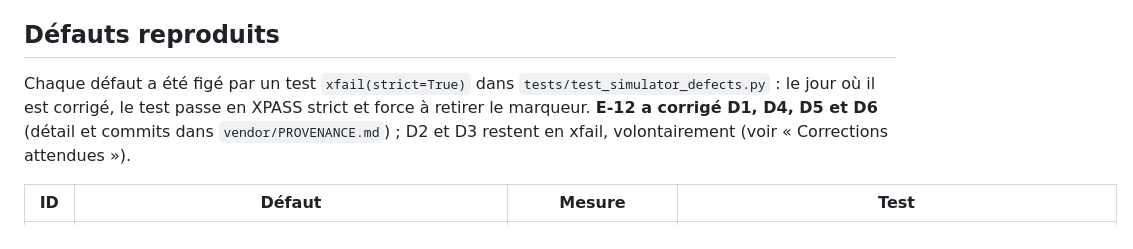
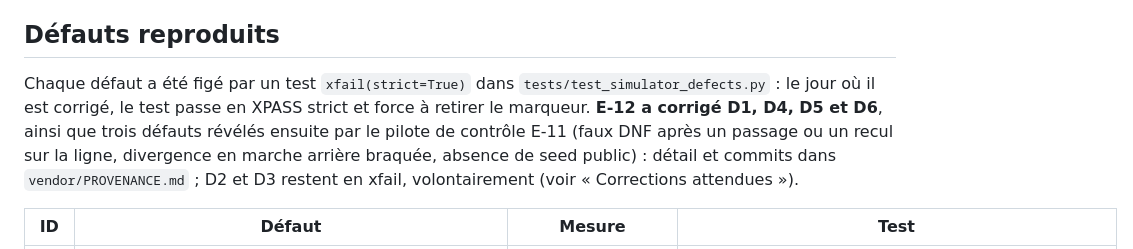
Before and after one commit to leo-mathurin/crashlearn, a Markdown page: docs/audit_simulateur.md, the part around the change. Drawn GitHub-style.

Commit message:
docs: list the E-11 driver bugs fixed in E-12

```diff
--- a/docs/audit_simulateur.md
+++ b/docs/audit_simulateur.md
@@ -51,7 +51,7 @@ Les tests fournis ne couvrent que 1 à 3 voitures ; `tests/test_simulator_reset_
 
 ## Défauts reproduits
 
-Chaque défaut a été figé par un test `xfail(strict=True)` dans `tests/test_simulator_defects.py` : le jour où il est corrigé, le test passe en XPASS strict et force à retirer le marqueur. **E-12 a corrigé D1, D4, D5 et D6** (détail et commits dans `vendor/PROVENANCE.md`) ; D2 et D3 restent en xfail, volontairement (voir « Corrections attendues »).
+Chaque défaut a été figé par un test `xfail(strict=True)` dans `tests/test_simulator_defects.py` : le jour où il est corrigé, le test passe en XPASS strict et force à retirer le marqueur. **E-12 a corrigé D1, D4, D5 et D6**, ainsi que trois défauts révélés ensuite par le pilote de contrôle E-11 (faux DNF après un passage ou un recul sur la ligne, divergence en marche arrière braquée, absence de seed public) : détail et commits dans `vendor/PROVENANCE.md` ; D2 et D3 restent en xfail, volontairement (voir « Corrections attendues »).
 
 | ID | Défaut | Mesure | Test |
 | -- | -- | -- | -- |
```
Also changed, not shown: 1 other file.
